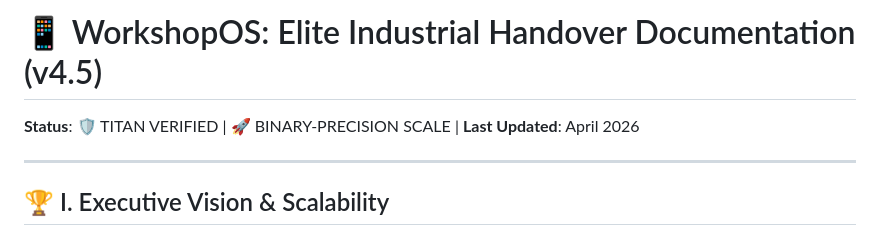
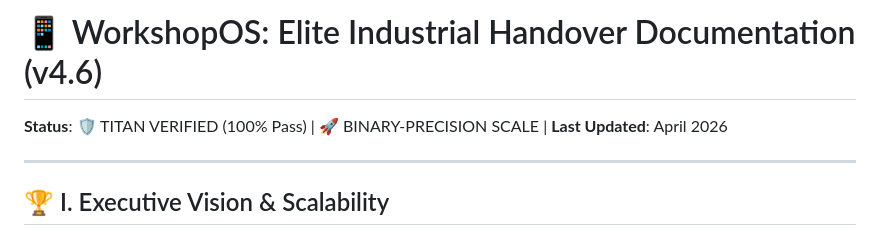
Before and after one commit to Irshaduu/formula-d-workshop, a Markdown page: workshop_os_handover_v4.md, the part around the change. GitHub-like rendering.

Commit message:
📚 TITAN CERTIFIED (v4.6.1): Documentation & Handover Upgrade

```diff
--- a/workshop_os_handover_v4.md
+++ b/workshop_os_handover_v4.md
@@ -1,6 +1,6 @@
-# 📱 WorkshopOS: Elite Industrial Handover Documentation (v4.5)
+# 📱 WorkshopOS: Elite Industrial Handover Documentation (v4.6)
 
-**Status**: 🛡️ TITAN VERIFIED | 🚀 BINARY-PRECISION SCALE | **Last Updated**: April 2026
+**Status**: 🛡️ TITAN VERIFIED (100% Pass) | 🚀 BINARY-PRECISION SCALE | **Last Updated**: April 2026
 
 ---
 
```
